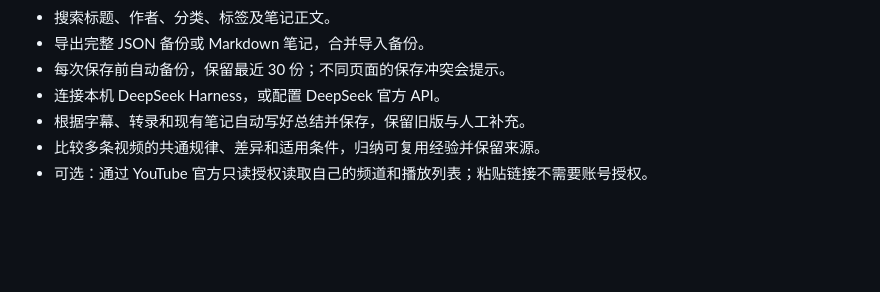
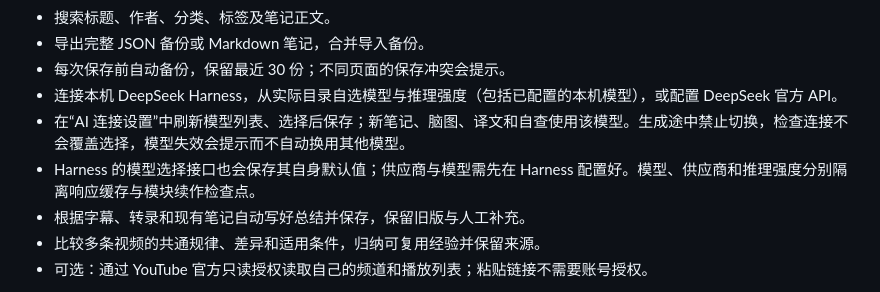
Before and after one commit to zizhifa-ship-it/study-atlas-open, a Markdown page: README.md, the part around the change. Rendered like a GitHub page; blank space fills up the shorter version.

Commit message:
完善双平台 AI 图文笔记：README.md

```diff
--- a/README.md
+++ b/README.md
@@ -15,7 +15,9 @@
 - 搜索标题、作者、分类、标签及笔记正文。
 - 导出完整 JSON 备份或 Markdown 笔记，合并导入备份。
 - 每次保存前自动备份，保留最近 30 份；不同页面的保存冲突会提示。
-- 连接本机 DeepSeek Harness，或配置 DeepSeek 官方 API。
+- 连接本机 DeepSeek Harness，从实际目录自选模型与推理强度（包括已配置的本机模型），或配置 DeepSeek 官方 API。
+- 在“AI 连接设置”中刷新模型列表、选择后保存；新笔记、脑图、译文和自查使用该模型。生成途中禁止切换，检查连接不会覆盖选择，模型失效会提示而不自动换用其他模型。
+- Harness 的模型选择接口也会保存其自身默认值；供应商与模型需先在 Harness 配置好。模型、供应商和推理强度分别隔离响应缓存与模块续作检查点。
 - 根据字幕、转录和现有笔记自动写好总结并保存，保留旧版与人工补充。
 - 比较多条视频的共通规律、差异和适用条件，归纳可复用经验并保留来源。
 - 可选：通过 YouTube 官方只读授权读取自己的频道和播放列表；粘贴链接不需要账号授权。
```
